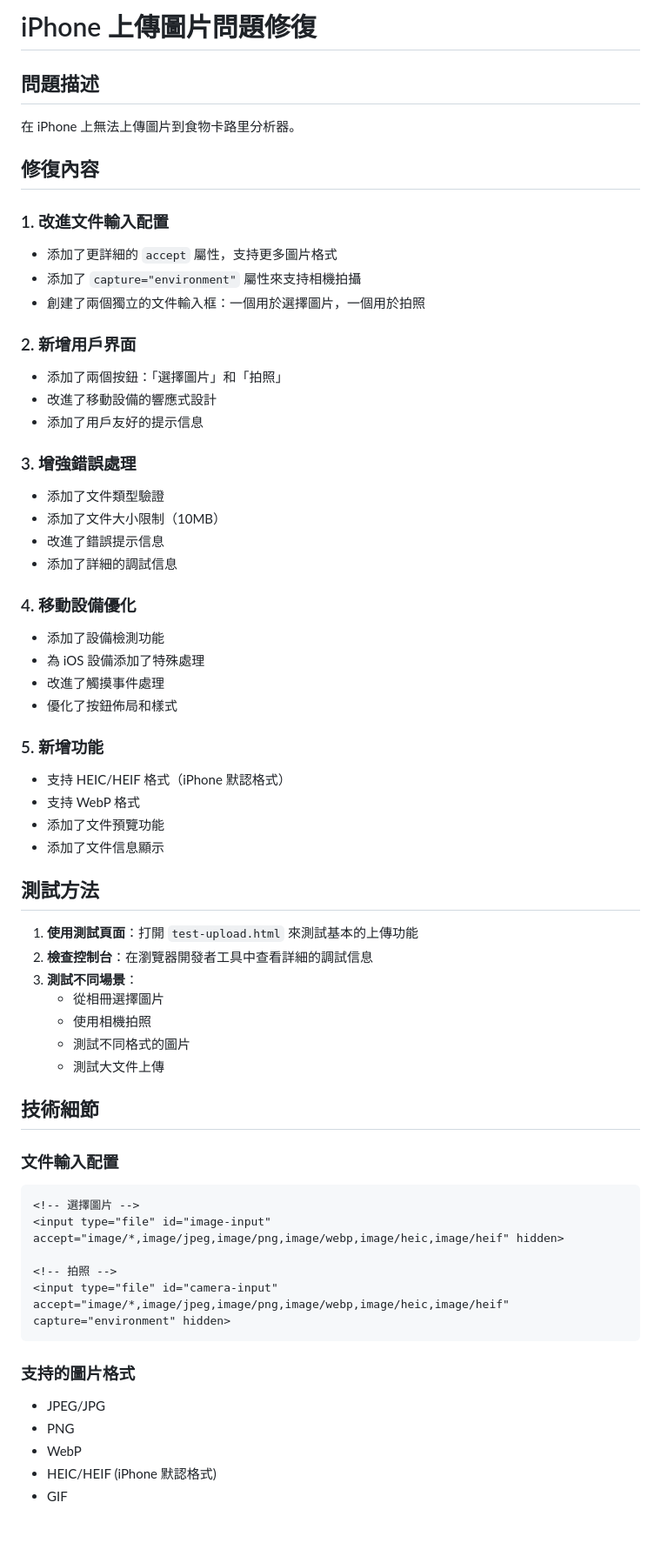
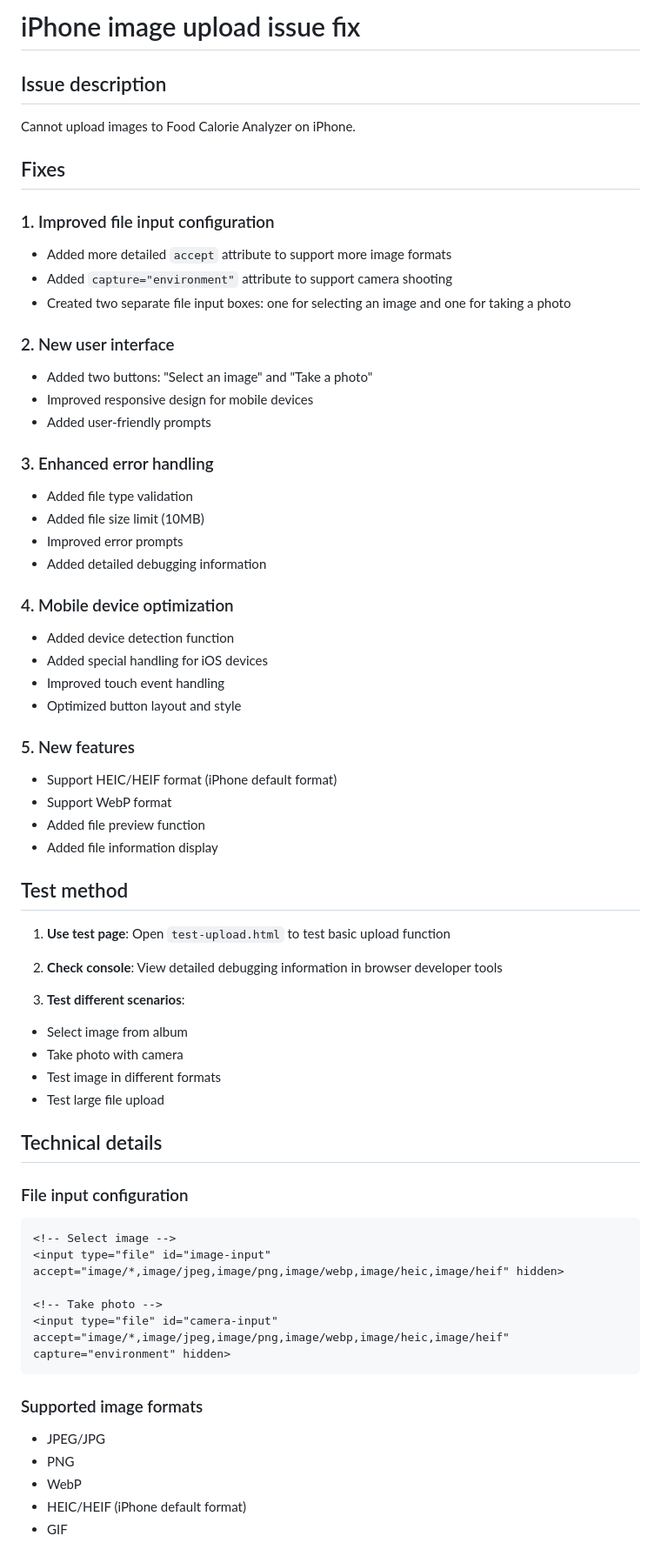
Before and after one commit to jerryzou7/food-analyze-English, a Markdown page: IPHONE_FIX_README.md, the part around the change printed below. Shown: that part at 87% size. Rendered like a GitHub page; blank space fills up the shorter version.

````diff
--- a/IPHONE_FIX_README.md
+++ b/IPHONE_FIX_README.md
@@ -1,63 +1,65 @@
-# iPhone 上傳圖片問題修復
+# iPhone image upload issue fix
 
-## 問題描述
-在 iPhone 上無法上傳圖片到食物卡路里分析器。
+## Issue description
+Cannot upload images to Food Calorie Analyzer on iPhone.
 
-## 修復內容
+## Fixes
 
-### 1. 改進文件輸入配置
-- 添加了更詳細的 `accept` 屬性，支持更多圖片格式
-- 添加了 `capture="environment"` 屬性來支持相機拍攝
-- 創建了兩個獨立的文件輸入框：一個用於選擇圖片，一個用於拍照
+### 1. Improved file input configuration
+- Added more detailed `accept` attribute to support more image formats
+- Added `capture="environment"` attribute to support camera shooting
+- Created two separate file input boxes: one for selecting an image and one for taking a photo
 
-### 2. 新增用戶界面
-- 添加了兩個按鈕：「選擇圖片」和「拍照」
-- 改進了移動設備的響應式設計
-- 添加了用戶友好的提示信息
+### 2. New user interface
+- Added two buttons: "Select an image" and "Take a photo"
+- Improved responsive design for mobile devices
+- Added user-friendly prompts
 
-### 3. 增強錯誤處理
-- 添加了文件類型驗證
-- 添加了文件大小限制（10MB）
-- 改進了錯誤提示信息
-- 添加了詳細的調試信息
+### 3. Enhanced error handling
+- Added file type validation
+- Added file size limit (10MB)
+- Improved error prompts
+- Added detailed debugging information
 
-### 4. 移動設備優化
-- 添加了設備檢測功能
-- 為 iOS 設備添加了特殊處理
-- 改進了觸摸事件處理
-- 優化了按鈕佈局和樣式
+### 4. Mobile device optimization
+- Added device detection function
+- Added special handling for iOS devices
+- Improved touch event handling
+- Optimized button layout and style
 
-### 5. 新增功能
-- 支持 HEIC/HEIF 格式（iPhone 默認格式）
-- 支持 WebP 格式
-- 添加了文件預覽功能
-- 添加了文件信息顯示
+### 5. New features
+- Support HEIC/HEIF format (iPhone default format)
+- Support WebP format
+- Added file preview function
+- Added file information display
 
-## 測試方法
+## Test method
 
-1. **使用測試頁面**：打開 `test-upload.html` 來測試基本的上傳功能
-2. **檢查控制台**：在瀏覽器開發者工具中查看詳細的調試信息
-3. **測試不同場景**：
-   - 從相冊選擇圖片
-   - 使用相機拍照
-   - 測試不同格式的圖片
-   - 測試大文件上傳
+1. **Use test page**: Open `test-upload.html` to test basic upload function
 
-## 技術細節
+2. **Check console**: View detailed debugging information in browser developer tools
 
-### 文件輸入配置
+3. **Test different scenarios**:
+- Select image from album
+- Take photo with camera
+- Test image in different formats
+- Test large file upload
+
+## Technical details
+
+### File input configuration
 ```html
-<!-- 選擇圖片 -->
+<!-- Select image -->
 <input type="file" id="image-input" accept="image/*,image/jpeg,image/png,image/webp,image/heic,image/heif" hidden>
 
-<!-- 拍照 -->
+<!-- Take photo -->
 <input type="file" id="camera-input" accept="image/*,image/jpeg,image/png,image/webp,image/heic,image/heif" capture="environment" hidden>
 ```
 
-### 支持的圖片格式
+### Supported image formats
 - JPEG/JPG
 - PNG
 - WebP
-- HEIC/HEIF (iPhone 默認格式)
+- HEIC/HEIF (iPhone default format)
 - GIF
 
````
Also changed, not shown: other parts of IPHONE_FIX_README.md (+38 -38 lines).
